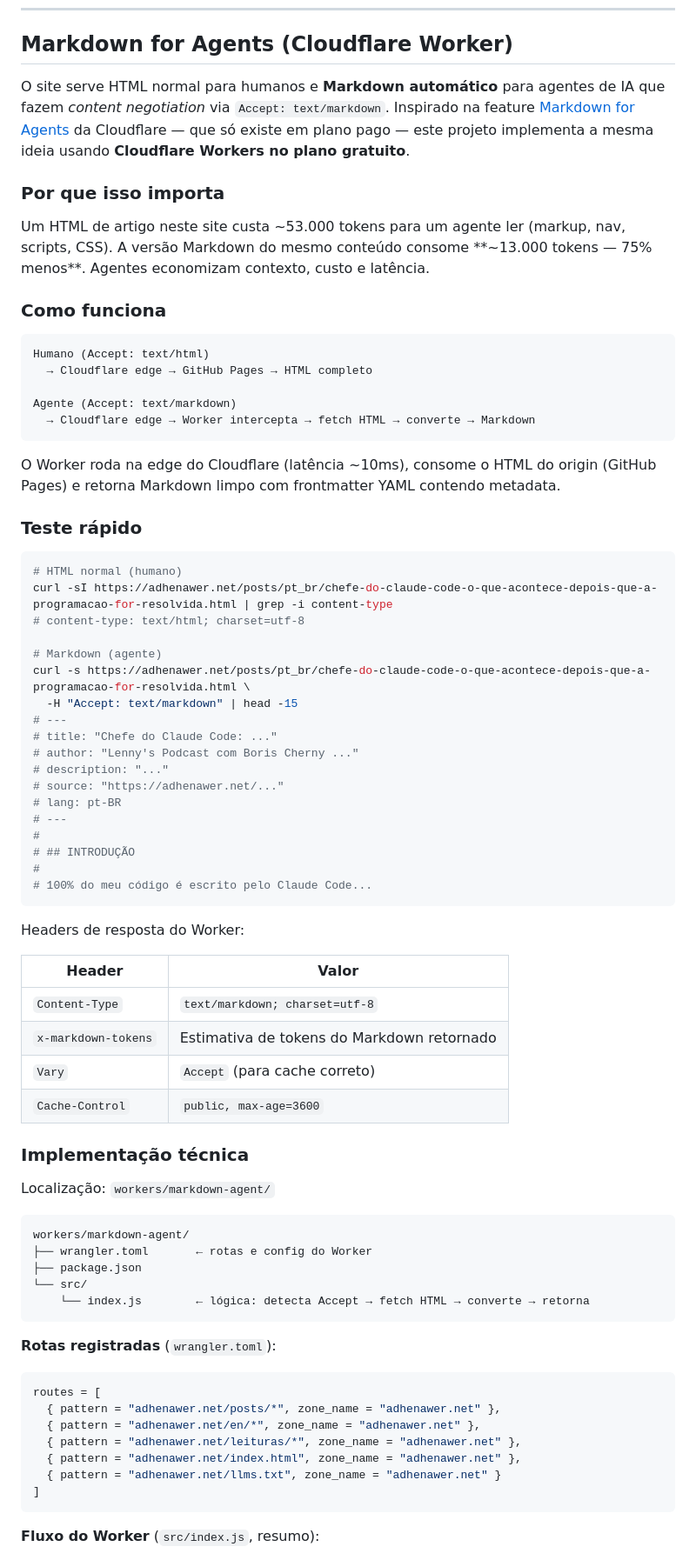
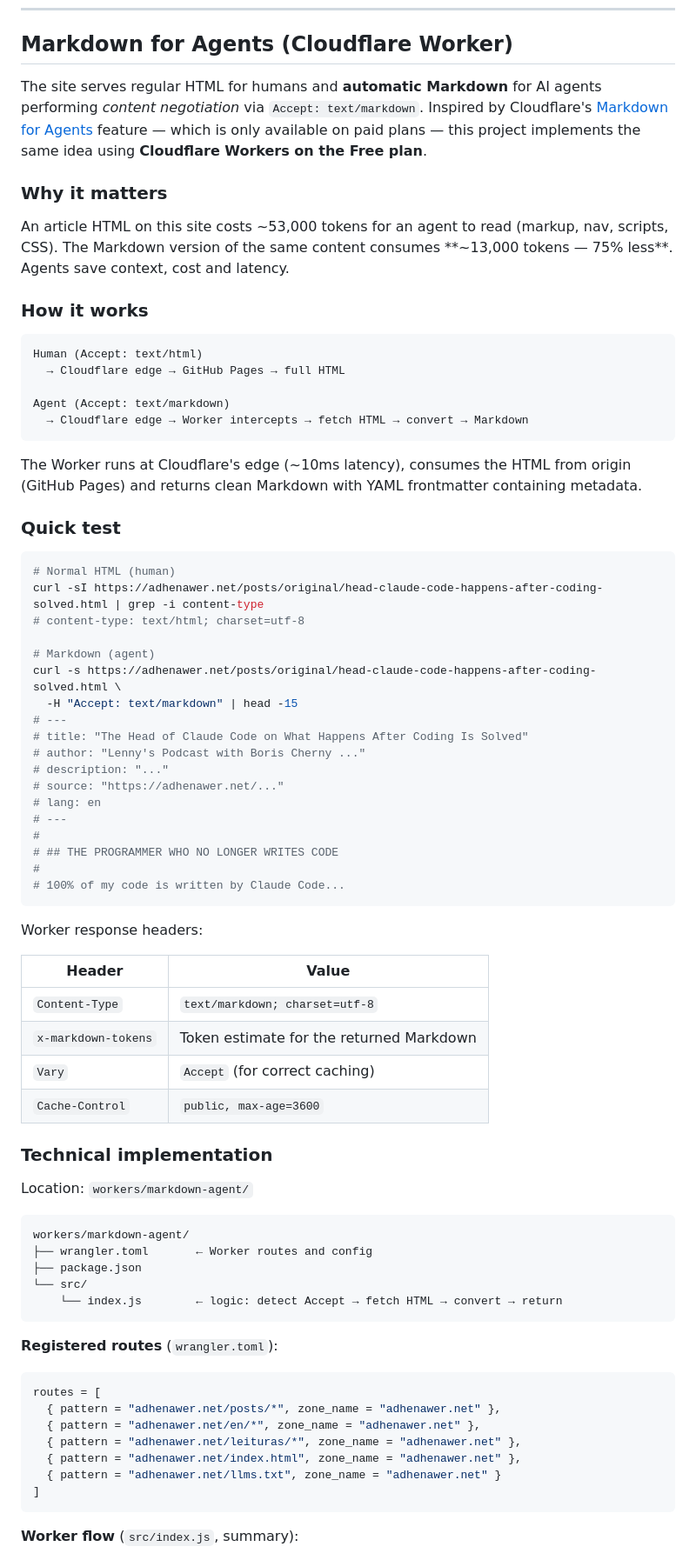
Before and after one commit to adhenawer/video-to-text, a Markdown page: README.md, the part around one of its changes. Shown at 87% size. GitHub-like rendering.

````diff
--- a/README.md
+++ b/README.md
@@ -205,69 +209,69 @@ git push
 
 ## Markdown for Agents (Cloudflare Worker)
 
-O site serve HTML normal para humanos e **Markdown automático** para agentes de IA que fazem *content negotiation* via `Accept: text/markdown`. Inspirado na feature [Markdown for Agents](https://blog.cloudflare.com/markdown-for-agents/) da Cloudflare — que só existe em plano pago — este projeto implementa a mesma ideia usando **Cloudflare Workers no plano gratuito**.
+The site serves regular HTML for humans and **automatic Markdown** for AI agents performing *content negotiation* via `Accept: text/markdown`. Inspired by Cloudflare's [Markdown for Agents](https://blog.cloudflare.com/markdown-for-agents/) feature — which is only available on paid plans — this project implements the same idea using **Cloudflare Workers on the Free plan**.
 
-### Por que isso importa
+### Why it matters
 
-Um HTML de artigo neste site custa ~53.000 tokens para um agente ler (markup, nav, scripts, CSS). A versão Markdown do mesmo conteúdo consome **~13.000 tokens — 75% menos**. Agentes economizam contexto, custo e latência.
+An article HTML on this site costs ~53,000 tokens for an agent to read (markup, nav, scripts, CSS). The Markdown version of the same content consumes **~13,000 tokens — 75% less**. Agents save context, cost and latency.
 
-### Como funciona
+### How it works
 
 ```
-Humano (Accept: text/html)
-  → Cloudflare edge → GitHub Pages → HTML completo
+Human (Accept: text/html)
+  → Cloudflare edge → GitHub Pages → full HTML
 
-Agente (Accept: text/markdown)
-  → Cloudflare edge → Worker intercepta → fetch HTML → converte → Markdown
+Agent (Accept: text/markdown)
+  → Cloudflare edge → Worker intercepts → fetch HTML → convert → Markdown
 ```
 
-O Worker roda na edge do Cloudflare (latência ~10ms), consome o HTML do origin (GitHub Pages) e retorna Markdown limpo com frontmatter YAML contendo metadata.
+The Worker runs at Cloudflare's edge (~10ms latency), consumes the HTML from origin (GitHub Pages) and returns clean Markdown with YAML frontmatter containing metadata.
 
-### Teste rápido
+### Quick test
 
 ```bash
-# HTML normal (humano)
-curl -sI https://adhenawer.net/posts/pt_br/chefe-do-claude-code-o-que-acontece-depois-que-a-programacao-for-resolvida.html | grep -i content-type
+# Normal HTML (human)
+curl -sI https://adhenawer.net/posts/original/head-claude-code-happens-after-coding-solved.html | grep -i content-type
 # content-type: text/html; charset=utf-8
 
-# Markdown (agente)
-curl -s https://adhenawer.net/posts/pt_br/chefe-do-claude-code-o-que-acontece-depois-que-a-programacao-for-resolvida.html \
+# Markdown (agent)
+curl -s https://adhenawer.net/posts/original/head-claude-code-happens-after-coding-solved.html \
   -H "Accept: text/markdown" | head -15
 # ---
-# title: "Chefe do Claude Code: ..."
-# author: "Lenny's Podcast com Boris Cherny ..."
+# title: "The Head of Claude Code on What Happens After Coding Is Solved"
+# author: "Lenny's Podcast with Boris Cherny ..."
 # description: "..."
 # source: "https://adhenawer.net/..."
-# lang: pt-BR
+# lang: en
 # ---
 #
-# ## INTRODUÇÃO
+# ## THE PROGRAMMER WHO NO LONGER WRITES CODE
 #
-# 100% do meu código é escrito pelo Claude Code...
+# 100% of my code is written by Claude Code...
 ```
 
-Headers de resposta do Worker:
+Worker response headers:
 
-| Header | Valor |
+| Header | Value |
 |---|---|
 | `Content-Type` | `text/markdown; charset=utf-8` |
-| `x-markdown-tokens` | Estimativa de tokens do Markdown retornado |
-| `Vary` | `Accept` (para cache correto) |
+| `x-markdown-tokens` | Token estimate for the returned Markdown |
+| `Vary` | `Accept` (for correct caching) |
 | `Cache-Control` | `public, max-age=3600` |
 
-### Implementação técnica
+### Technical implementation
 
-Localização: `workers/markdown-agent/`
+Location: `workers/markdown-agent/`
 
 ```
 workers/markdown-agent/
-├── wrangler.toml       ← rotas e config do Worker
+├── wrangler.toml       ← Worker routes and config
 ├── package.json
 └── src/
-    └── index.js        ← lógica: detecta Accept → fetch HTML → converte → retorna
+    └── index.js        ← logic: detect Accept → fetch HTML → convert → return
 ```
 
-**Rotas registradas** (`wrangler.toml`):
+**Registered routes** (`wrangler.toml`):
 
 ```toml
 routes = [
@@ -279,5 +283,5 @@ routes = [
 ]
 ```
 
-**Fluxo do Worker** (`src/index.js`, resumo):
+**Worker flow** (`src/index.js`, summary):
 
````
Also changed, not shown: other parts of README.md (+113 -94 lines), README-pt_br.md (added, +306 -0 lines).
